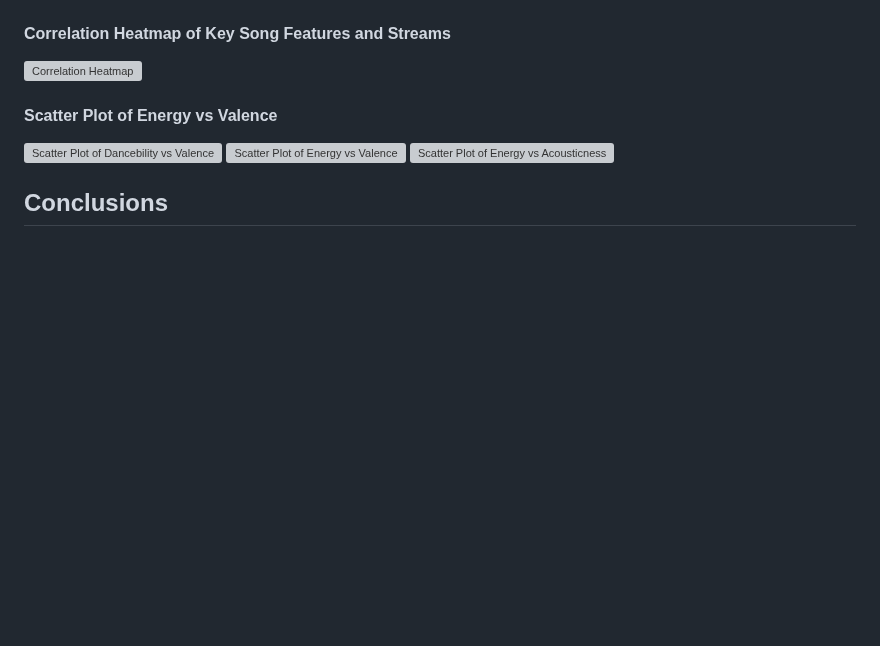
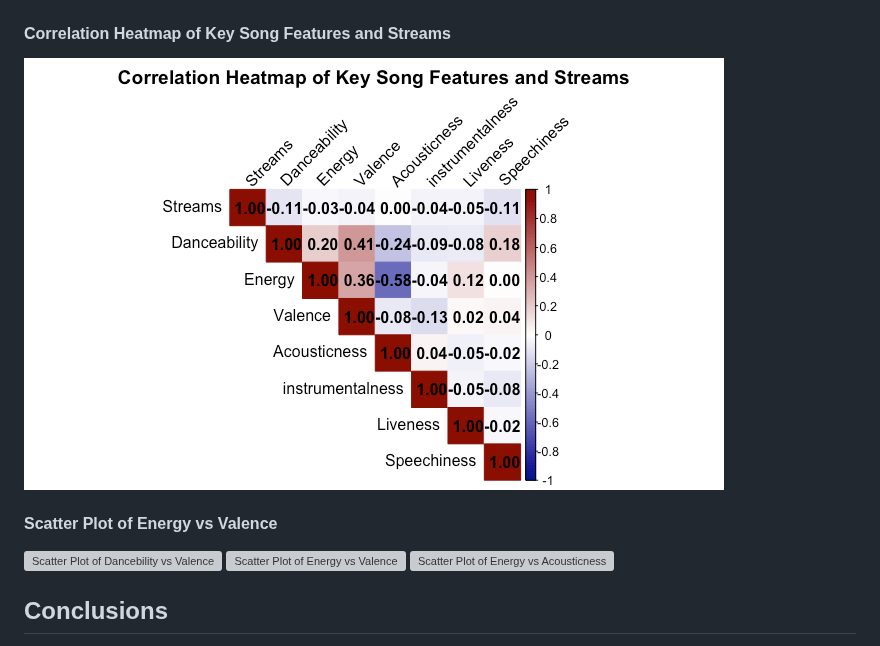
Before and after one commit to BingquanZhang/Data_Wrangling, a Markdown page: README.md, the part around the change. GitHub-like rendering; blank space fills up the shorter version; grey boxes are pictures that could not be loaded.

```diff
--- a/README.md
+++ b/README.md
@@ -36,7 +36,7 @@ Our analysis indicated that:
 ![Emotion Distribution for Pop Genre](piecharts/Pop_pie_chart.png)
 
 #### Correlation Heatmap of Key Song Features and Streams
-![Correlation Heatmap](Correlation_Heatmap/Heatmap.png)
+![Correlation Heatmap](https://github.com/BingquanZhang/Data_Wrangling/blob/main/Correlation_Heatmap%20/Heatmap.png)
 
 #### Scatter Plot of Energy vs Valence
 ![Scatter Plot of Dancebility vs Valence](Scatter_Plot/Dancebility_valance.png)
```
